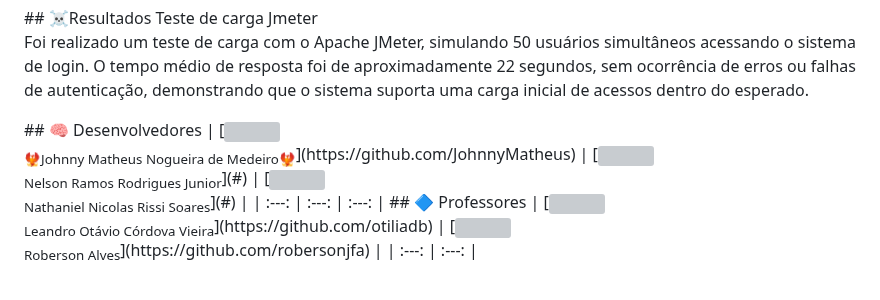
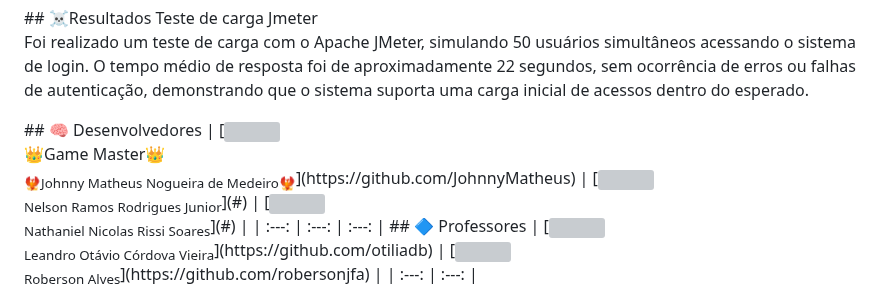
Before and after one commit to JohnnyMatheus/Sistema-Gerenciamento-para-Barbearia, a Markdown page: README.md, the part around the change. Rendered like a GitHub page; grey boxes are pictures that could not be loaded.

```diff
--- a/README.md
+++ b/README.md
@@ -855,7 +855,7 @@ class LoginTest extends CIUnitTestCase
 
 ## 🧠 Desenvolvedores
 
-| [<img src="https://avatars.githubusercontent.com/u/128015032?v=4" width=115><br><sub>🐦‍🔥Johnny Matheus Nogueira de Medeiro🐦‍🔥</sub>](https://github.com/JohnnyMatheus) | [<img src="https://avatars.githubusercontent.com/u/166051346?v=4" width=115><br><sub>Nelson Ramos Rodrigues Junior</sub>](#) | [<img src="https://avatars.githubusercontent.com/u/165223471?v=4" width=115><br><sub>Nathaniel Nicolas Rissi Soares</sub>](#) |
+| [<img src="https://avatars.githubusercontent.com/u/128015032?v=4" width=115><br>👑Game Master👑<br><sub>🐦‍🔥Johnny Matheus Nogueira de Medeiro🐦‍🔥</sub>](https://github.com/JohnnyMatheus) | [<img src="https://avatars.githubusercontent.com/u/166051346?v=4" width=115><br><sub>Nelson Ramos Rodrigues Junior</sub>](#) | [<img src="https://avatars.githubusercontent.com/u/165223471?v=4" width=115><br><sub>Nathaniel Nicolas Rissi Soares</sub>](#) |
 | :---: | :---: | :---: |
 
 ## 🔷 Professores
```
